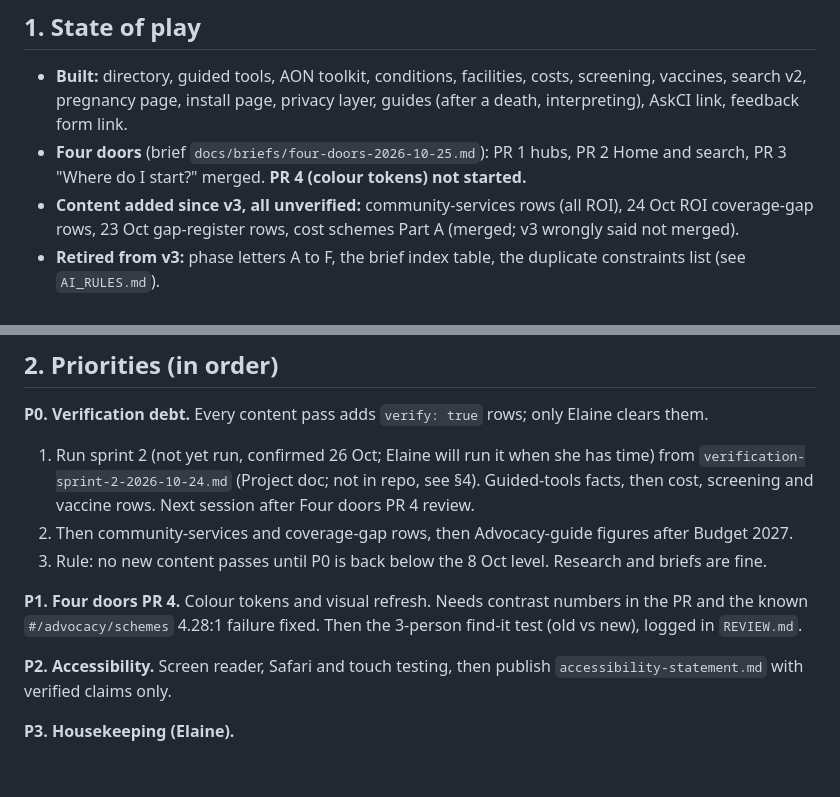
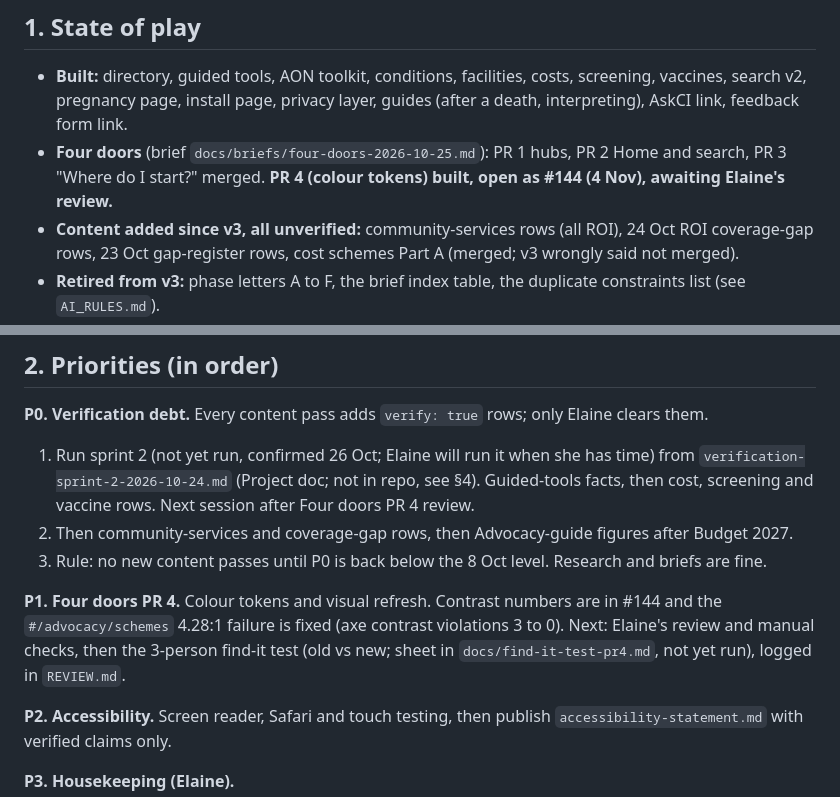
Before and after one commit to conela101-afk/health-hub, a Markdown page: MASTER-BUILD-PLAN.md, 2 parts joined by grey strips. Drawn GitHub-style; blank space fills up the shorter version.

Commit message:
Plan: Four doors PR 4 is open as #144; find-it test not yet run
Co-Authored-By: Claude Sonnet 5.5 <noreply@anthropic.com>
Claude-Session: https://claude.ai/code/session_01EnsjraLHyhjEHYzGoky4tL

```diff
--- a/MASTER-BUILD-PLAN.md
+++ b/MASTER-BUILD-PLAN.md
@@ -6,7 +6,7 @@ Recount before quoting any figure. Plan quotes none: `node scripts/validate-data
 
 ## 1. State of play
 - **Built:** directory, guided tools, AON toolkit, conditions, facilities, costs, screening, vaccines, search v2, pregnancy page, install page, privacy layer, guides (after a death, interpreting), AskCI link, feedback form link.
-- **Four doors** (brief `docs/briefs/four-doors-2026-10-25.md`): PR 1 hubs, PR 2 Home and search, PR 3 "Where do I start?" merged. **PR 4 (colour tokens) not started.**
+- **Four doors** (brief `docs/briefs/four-doors-2026-10-25.md`): PR 1 hubs, PR 2 Home and search, PR 3 "Where do I start?" merged. **PR 4 (colour tokens) built, open as #144 (4 Nov), awaiting Elaine's review.**
 - **Content added since v3, all unverified:** community-services rows (all ROI), 24 Oct ROI coverage-gap rows, 23 Oct gap-register rows, cost schemes Part A (merged; v3 wrongly said not merged).
 - **Retired from v3:** phase letters A to F, the brief index table, the duplicate constraints list (see `AI_RULES.md`).
 
@@ -16,7 +16,7 @@ Recount before quoting any figure. Plan quotes none: `node scripts/validate-data
 2. Then community-services and coverage-gap rows, then Advocacy-guide figures after Budget 2027.
 3. Rule: no new content passes until P0 is back below the 8 Oct level. Research and briefs are fine.
 
-**P1. Four doors PR 4.** Colour tokens and visual refresh. Needs contrast numbers in the PR and the known `#/advocacy/schemes` 4.28:1 failure fixed. Then the 3-person find-it test (old vs new), logged in `REVIEW.md`.
+**P1. Four doors PR 4.** Colour tokens and visual refresh. Contrast numbers are in #144 and the `#/advocacy/schemes` 4.28:1 failure is fixed (axe contrast violations 3 to 0). Next: Elaine's review and manual checks, then the 3-person find-it test (old vs new; sheet in `docs/find-it-test-pr4.md`, not yet run), logged in `REVIEW.md`.
 
 **P2. Accessibility.** Screen reader, Safari and touch testing, then publish `accessibility-statement.md` with verified claims only.
 
```
